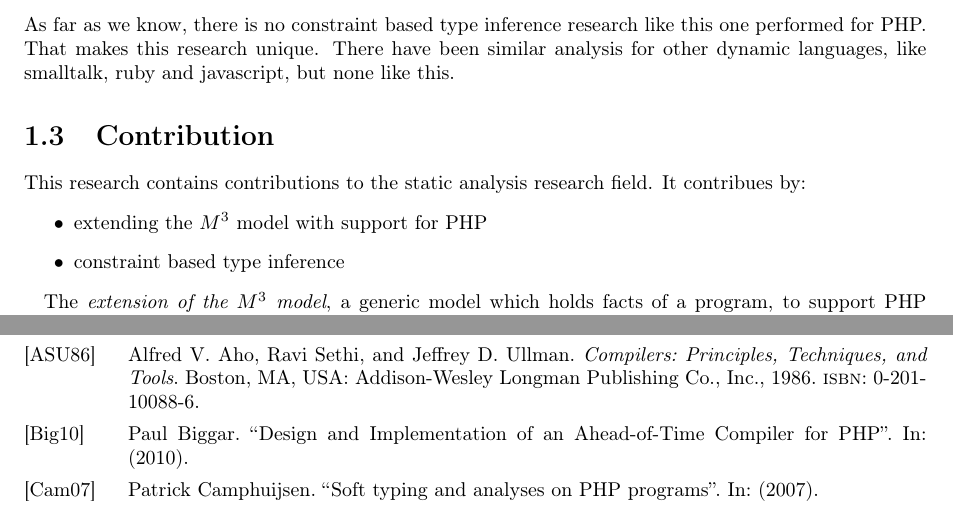
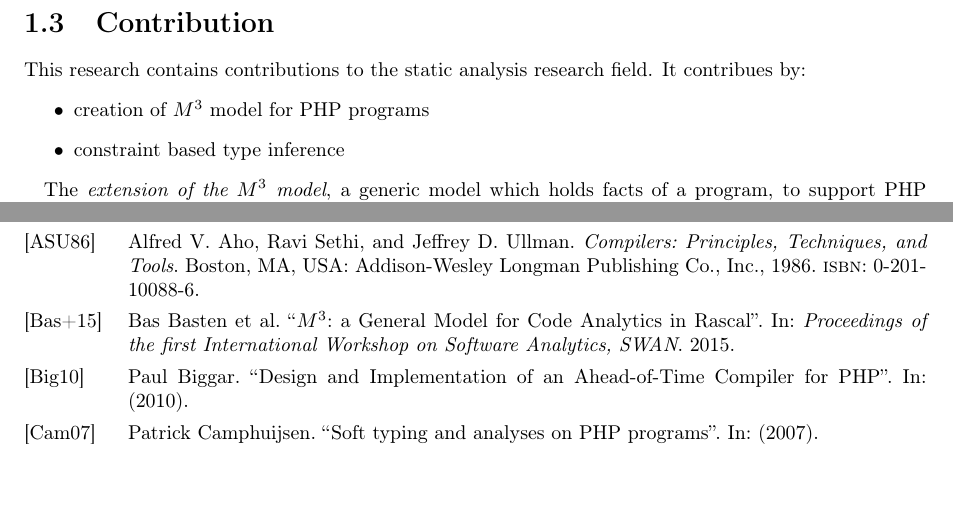
Before and after one commit to ruudvanderweijde/Thesis, a LaTeX thesis (main.tex, which reads bib/Thesis.bib, tex/introduction.tex): two parts of pages 6 and 44 of 45, joined at a grey line, cut at the place of the change. The pictures show the PDF file main.pdf that the author committed with the source.

Commit message:
add pulbication

```diff
--- a/bib/Thesis.bib
+++ b/bib/Thesis.bib
@@ -455,6 +455,12 @@
   ee        = {http://arxiv.org/abs/1312.1188},
   bibsource = {DBLP, http://dblp.uni-trier.de}
 }
+@INPROCEEDINGS{Bas:15,
+  title = { {$M^3$: a General Model for Code Analytics in Rascal} },
+  author = { Bas Basten and Mark Hills and Paul Klint and Davy Landman and Ashim Shahi and Michael Steindorfer and Jurgen Vinju },
+  booktitle = { Proceedings of the first International Workshop on Software Analytics, SWAN },
+  year = { 2015 },
+}
 
 %
 % Rascal
--- a/tex/introduction.tex
+++ b/tex/introduction.tex
@@ -46,17 +45,13 @@
         %todo rewrite (introduction:position)
         These annotations can help to improve the analysis.
         The results can be used to find security issues, and if they are highly reliable we can even make compiler optimisations.
-        \\
-        As far as we know, there is no constraint based type inference research like this one performed for PHP.
-        That makes this research unique.
-        There have been similar analysis for other dynamic languages, like smalltalk, ruby and javascript, but none like this.
 
     \section{Contribution} % Contribution: what is the return of investment for the reader. (Resolving types can: helpt to build IDE tools, identify dependencies, beter security scans, gecombineerd worden met andere analyses (voor future work).)
         % TODO Review (intoduction:contribution) when the result of the analysis are performed.
         This research contains contributions to the static analysis research field.
         It contribues by:
         \begin{itemize}
-            \item extending the $M^3$ model with support for PHP
+            \item creation of $M^3$ model for PHP programs
             \item constraint based type inference
             %\item shows the result of the type inference
             %\item value of annotations for analysis.
```
Also changed, not shown: main.tex (+1 -0 lines), tex/background.tex (+1 -1 lines), main.pdf, tex/introduction.tex (5 more changed lines).
